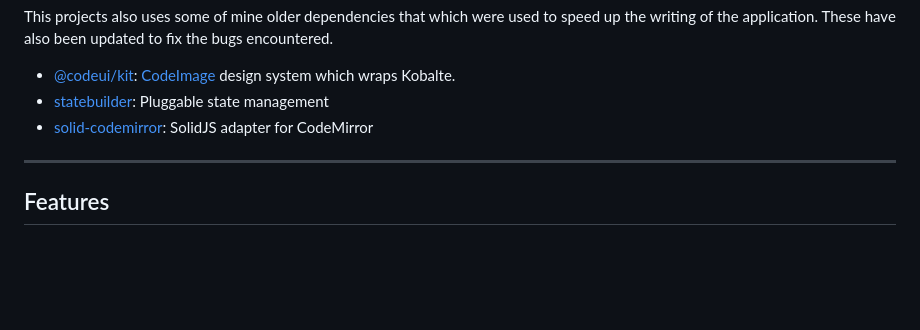
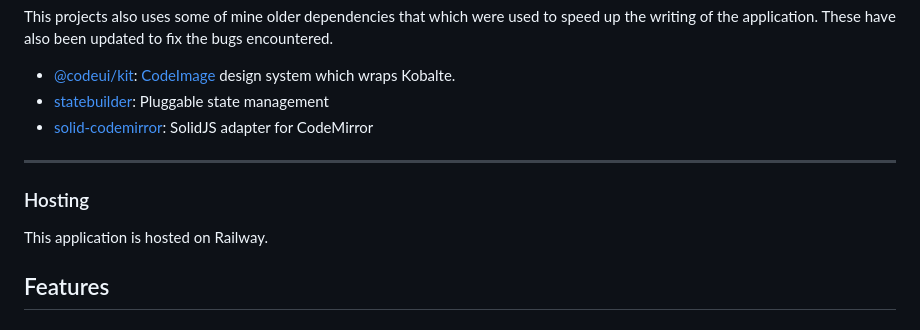
Before and after one commit to riccardoperra/pipelineui, a Markdown page: README.md, the part around the change. GitHub-like rendering; blank space fills up the shorter version.

```diff
--- a/README.md
+++ b/README.md
@@ -84,6 +84,12 @@ These have also been updated to fix the bugs encountered.
 
 ---
 
+### Hosting
+
+This application is hosted on Railway.
+
+[//]: # (// TODO add)
+
 ## Features
 
 ## Supported GitHub Workflow features
```
